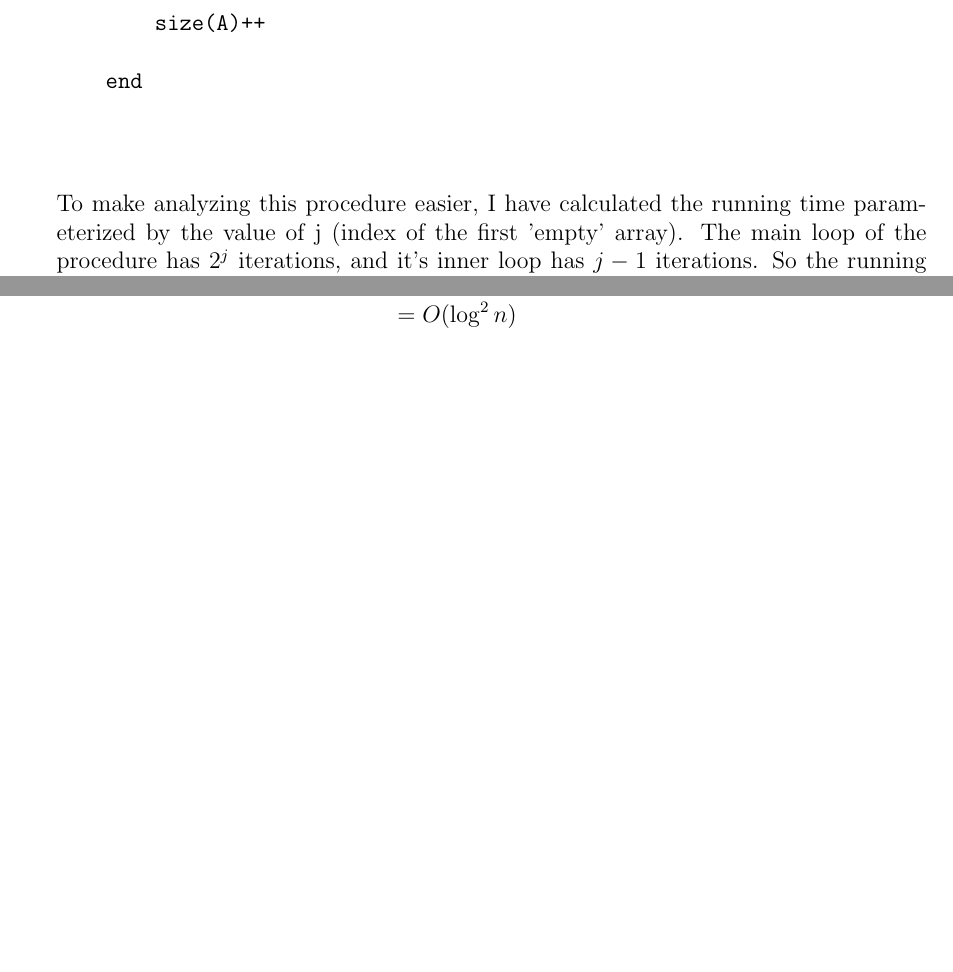
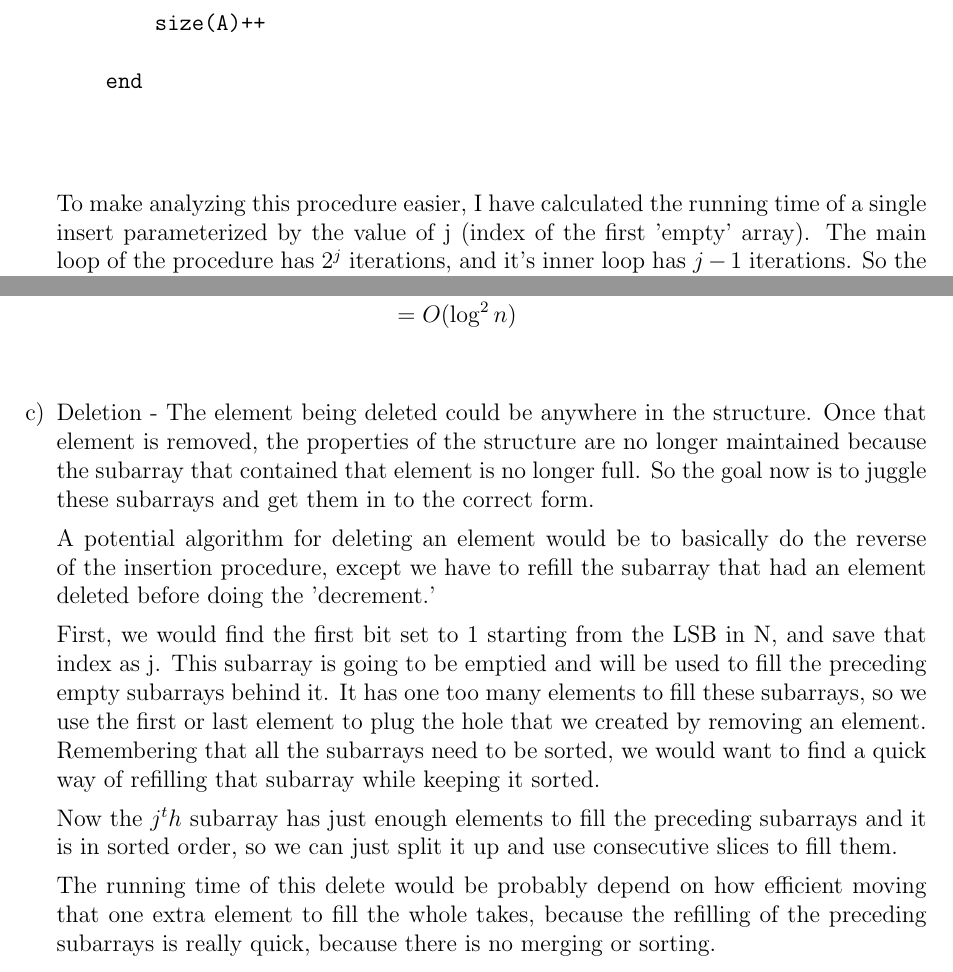
Before and after one commit to janaknm/school, a LaTeX document (305/assg3/assg3.tex): two parts of pages 5 and 7 of 7, joined at a grey line, cut so that both start at the same text, the shorter picture padded with empty space. Compiled offline with pdfLaTeX.

Commit message:
finished! 305 assg3

```diff
--- a/305/assg3/assg3.tex
+++ b/305/assg3/assg3.tex
@@ -212,9 +212,9 @@ it to be\\ O(log n).
 
   \end{verbatim}
 
-  To make analyzing this procedure easier, I have calculated the running time
-  parameterized by the value of j (index of the first 'empty' array). The main
-  loop of the procedure has \(2^j\) iterations, and it's inner loop has \(j-1\)
+  To make analyzing this procedure easier, I have calculated the running time of a
+  single insert parameterized by the value of j (index of the first 'empty' array).
+  The main loop of the procedure has \(2^j\) iterations, and it's inner loop has \(j-1\)
   iterations. So the running time is roughly \(j2^j - 2^j\).
 
   \subsection*{Worst Case analysis}
@@ -262,6 +262,29 @@ it to be\\ O(log n).
     &= O(\log^2 n)\\
   \end{align*}
 
+  \item Deletion - The element being deleted could be anywhere in the structure. Once that element
+      is removed, the properties of the structure are no longer maintained because the subarray
+      that contained that element is no longer full. So the goal now is to juggle these subarrays
+      and get them in to the correct form.
+
+      \noindent A potential algorithm for deleting an element would be to basically do the reverse
+      of the insertion procedure, except we have to refill the subarray that had an element deleted
+      before doing the 'decrement.'
+
+      \noindent First, we would find the first bit set to 1 starting from the LSB in N, and save that index
+      as j. This subarray is going to be emptied and will be used to fill the preceding empty subarrays
+      behind it. It has one too many elements to fill these subarrays, so we use the first or last
+      element to plug the hole that we created by removing an element. Remembering that all the
+      subarrays need to be sorted, we would want to find a quick way of refilling that subarray
+      while keeping it sorted.
+
+      \noindent Now the \(j^th\) subarray has just enough elements to fill the preceding subarrays and it
+      is in sorted order, so we can just split it up and use consecutive slices to fill them.
+
+      \noindent The running time of this delete would be probably depend on how efficient moving that one
+      extra element to fill the whole takes, because the refilling of the preceding subarrays is really
+      quick, because there is no merging or sorting.
+
 \end{enumerate}
 
 \end{document}
```
Also changed, not shown: 305/assg3/assg3.pdf, 305/assg3/assg3.tex (2 more changed lines), 3 other files.
